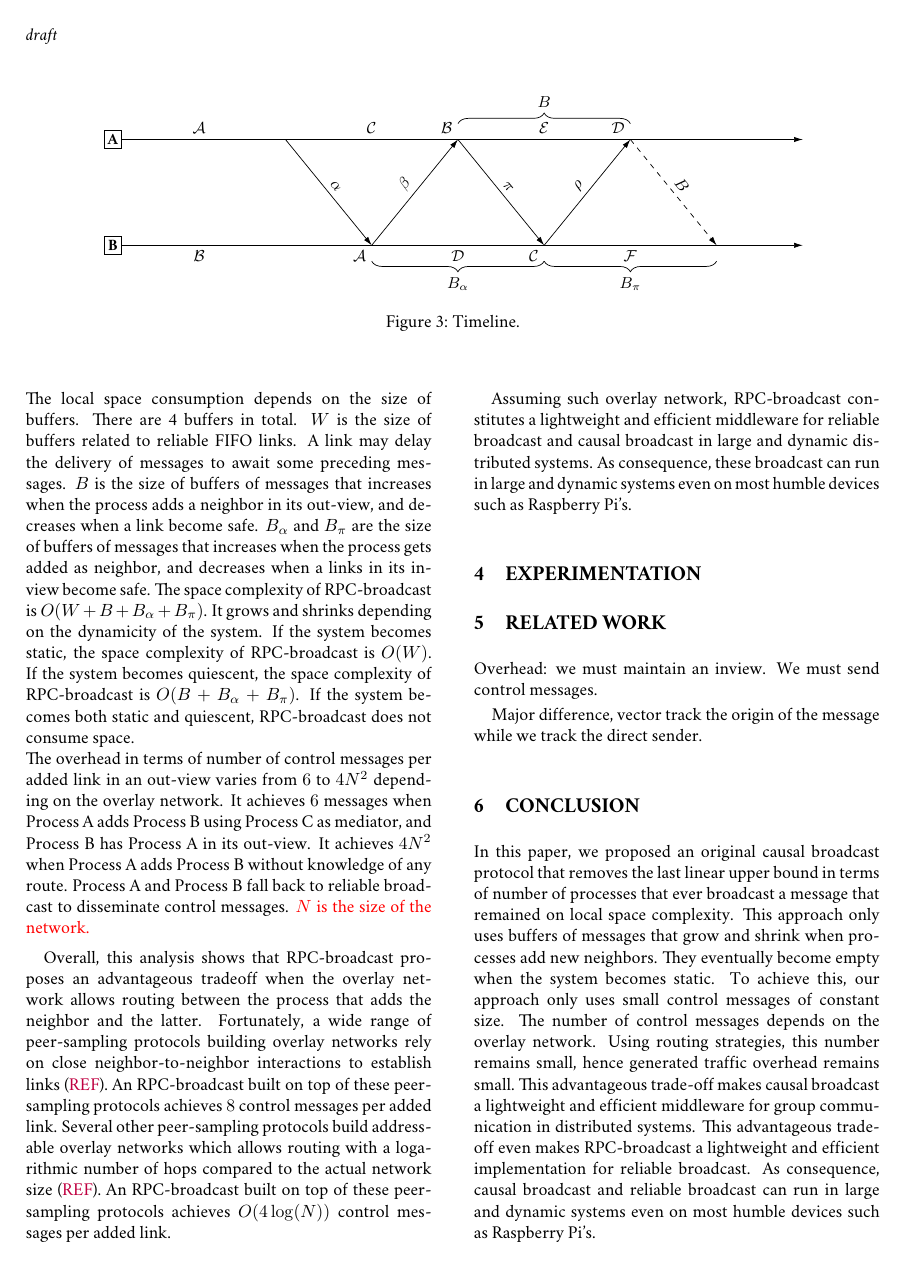
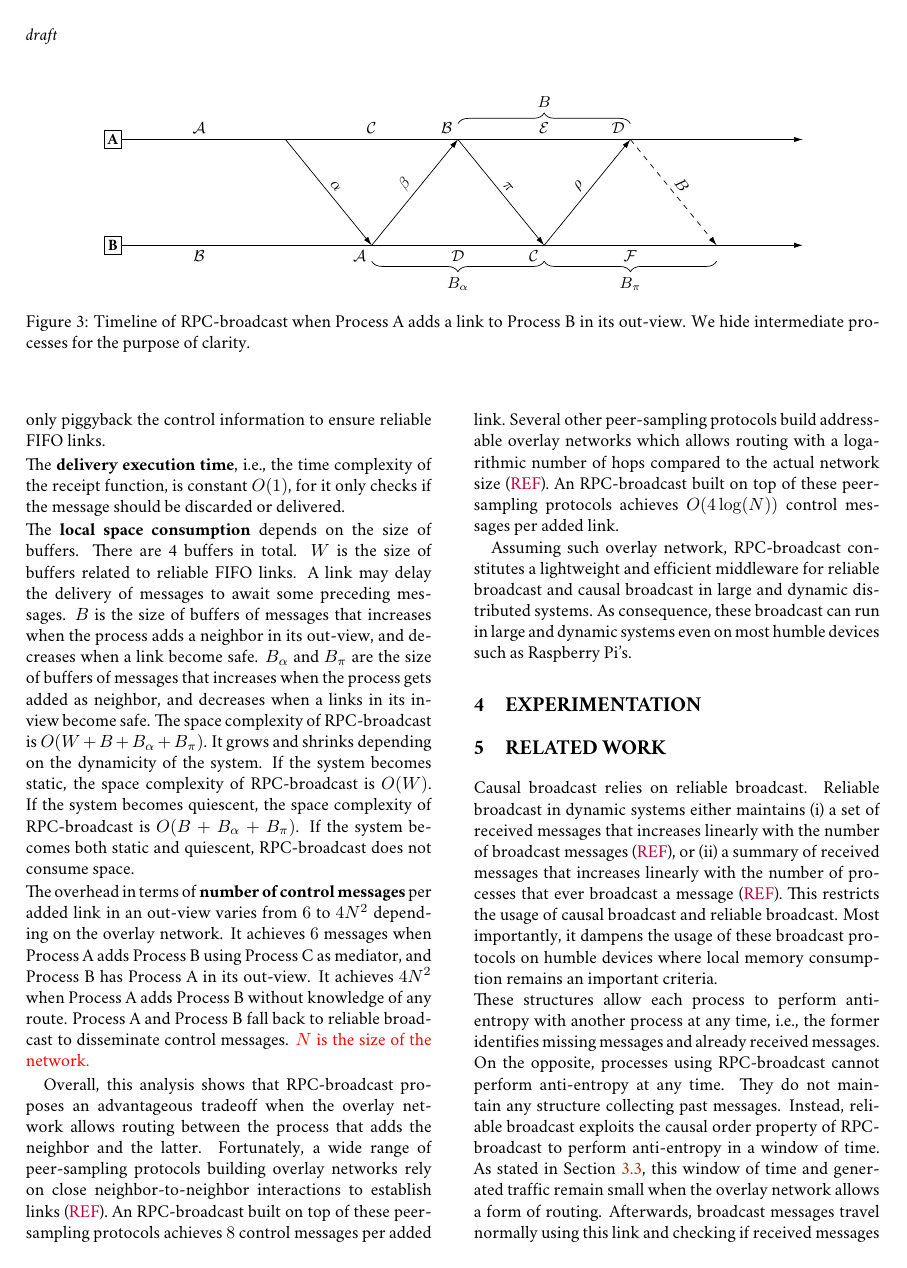
Before and after one commit to parchemins/paper-prcbroadcast-tex, a LaTeX document (paper.tex, which reads input/proposal.tex, input/relatedwork.tex): page 6 of 7. Compiled offline with pdfLaTeX.

Commit message:
related work

```diff
--- a/input/proposal.tex
+++ b/input/proposal.tex
@@ -201,7 +201,9 @@ these messages to discard them when they arrive.
 \begin{figure*}
   \begin{center}
     \input{input/figtimelinerpcbroadcast.tex}
-    \caption{\label{fig:timeline}Timeline.}
+    \caption{\label{fig:timeline}Timeline of \RPCBROADCAST when Process~A adds a
+      link to Process~B in its out-view. We hide intermediate processes for the
+      purpose of clarity.}
   \end{center}
 \end{figure*}
 
@@ -219,24 +223,32 @@ is constant $O(1)$, for it only checks if the message should be discarded or
-delivered. \\
-The local space consumption depends on the size of buffers. There are 4 buffers
-in total. $W$ is the size of buffers related to reliable FIFO links. A link may
-delay the delivery of messages to await some preceding messages. $B$ is the size
-of buffers of messages that increases when the process adds a neighbor in its
-out-view, and decreases when a link become safe. $B_\alpha$ and $B_\pi$ are the
-size of buffers of messages that increases when the process gets added as
-neighbor, and decreases when a links in its in-view become safe. The space
-complexity of \RPCBROADCAST is $O(W + B + B_\alpha + B_\pi)$. It grows and
-shrinks depending on the dynamicity of the system. If the system becomes static,
-the space complexity of \RPCBROADCAST is $O(W)$. If the system becomes
-quiescent, the space complexity of \RPCBROADCAST is $O(B + B_\alpha + B_\pi)$.
-If the system becomes both static and quiescent, \RPCBROADCAST does not consume
-space. \\
-The overhead in terms of number of control messages per added link in an
-out-view varies from $6$ to $4N^2$ depending on the overlay network. It achieves
-$6$ messages when Process~A adds Process~B using Process~C as mediator, and
-Process~B has Process~A in its out-view. It achieves $4N^2$ when Process~A adds
-Process~B without knowledge of any route. Process~A and Process~B fall back to
-reliable broadcast to disseminate control messages. \TODO{$N$ is the size of the
-  network.}
+\noindent The \textbf{broadcast message overhead} is constant $O(1)$, for it
+only piggyback the control information to ensure reliable FIFO links.
+
+\noindent The \textbf{delivery execution time}, i.e., the time complexity of the
+receipt function, is constant $O(1)$, for it only checks if the message should
+be discarded or delivered.
+
+\noindent The \textbf{local space consumption} depends on the size of
+buffers. There are 4 buffers in total. $W$ is the size of buffers related to
+reliable FIFO links. A link may delay the delivery of messages to await some
+preceding messages. $B$ is the size of buffers of messages that increases when
+the process adds a neighbor in its out-view, and decreases when a link become
+safe. $B_\alpha$ and $B_\pi$ are the size of buffers of messages that increases
+when the process gets added as neighbor, and decreases when a links in its
+in-view become safe. The space complexity of \RPCBROADCAST is
+$O(W + B + B_\alpha + B_\pi)$. It grows and shrinks depending on the dynamicity
+of the system. If the system becomes static, the space complexity of
+\RPCBROADCAST is $O(W)$. If the system becomes quiescent, the space complexity
+of \RPCBROADCAST is $O(B + B_\alpha + B_\pi)$.  If the system becomes both
+static and quiescent, \RPCBROADCAST does not consume
+space.
+
+\noindent The overhead in terms of \textbf{number of control messages} per added
+link in an out-view varies from $6$ to $4N^2$ depending on the overlay
+network. It achieves $6$ messages when Process~A adds Process~B using Process~C
+as mediator, and Process~B has Process~A in its out-view. It achieves $4N^2$
+when Process~A adds Process~B without knowledge of any route. Process~A and
+Process~B fall back to reliable broadcast to disseminate control
+messages. \TODO{$N$ is the size of the network.}
 
 Overall, this analysis shows that \RPCBROADCAST proposes an advantageous
 tradeoff when the overlay network allows routing between the process that adds
--- a/input/relatedwork.tex
+++ b/input/relatedwork.tex
@@ -2,10 +2,39 @@
 \section{Related Work}
 \label{sec:relatedwork}
 
-Overhead: we must maintain an inview. We must send control messages.
+% Overhead: we must maintain an inview. We must send control messages.
 
-Major difference, vector track the origin of the message while we track the
-direct sender.
+% Major difference, vector track the origin of the message while we track the
+% direct sender.
+
+% We cannot antientropy with any process. (But its better that way).
+
+Causal broadcast relies on reliable broadcast. Reliable broadcast in dynamic
+systems either maintains
+\begin{inparaenum}[(i)]
+\item a set of received messages that increases linearly with the number of
+  broadcast messages (\REF), or
+\item a summary of received messages that increases linearly with the number of
+  processes that ever broadcast a message (\REF).
+\end{inparaenum}
+This restricts the usage of causal broadcast and reliable broadcast. Most
+importantly, it dampens the usage of these broadcast protocols on humble devices
+where local memory consumption remains an important criteria. \\
+These structures allow each process to perform anti-entropy with another process
+at any time, i.e., the former identifies missing messages and already received
+messages. On the opposite, processes using \RPCBROADCAST cannot perform
+anti-entropy at any time. They do not maintain any structure collecting past
+messages. Instead, reliable broadcast exploits the causal order property of
+\RPCBROADCAST to perform anti-entropy in a window of time. As stated in
+Section~\ref{subsec:complexity}, this window of time and generated traffic
+remain small when the overlay network allows a form of routing. Afterwards,
+broadcast messages travel normally using this link and checking if received
+messages should be delivered is inexpensive.
+
+
+% It implicitly performs an anti-entropy between the two involved processes, for
+% the added neighbor becomes able to identify already received messages and new
+% messages among upcoming messages from the new link.
 
 %%% Local Variables:
 %%% mode: latex
--- a/paper.tex
+++ b/paper.tex
@@ -21,7 +21,7 @@
 \usepackage{graphicx}
 %\usepackage[dvipsnames]{xcolor}
 %% inparaenum
-%\usepackage{paralist}
+\usepackage{paralist}
 %\usepackage{enumitem}
 
 %% tables
```
Also changed, not shown: input/proposal.tex (12 more changed lines).
